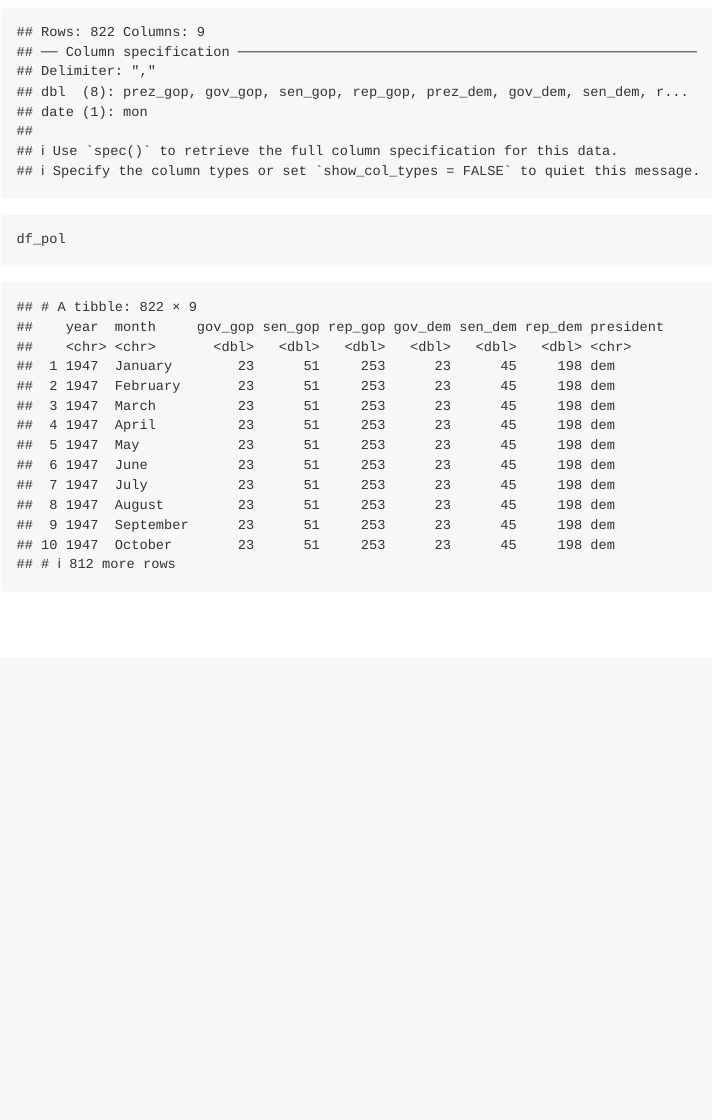
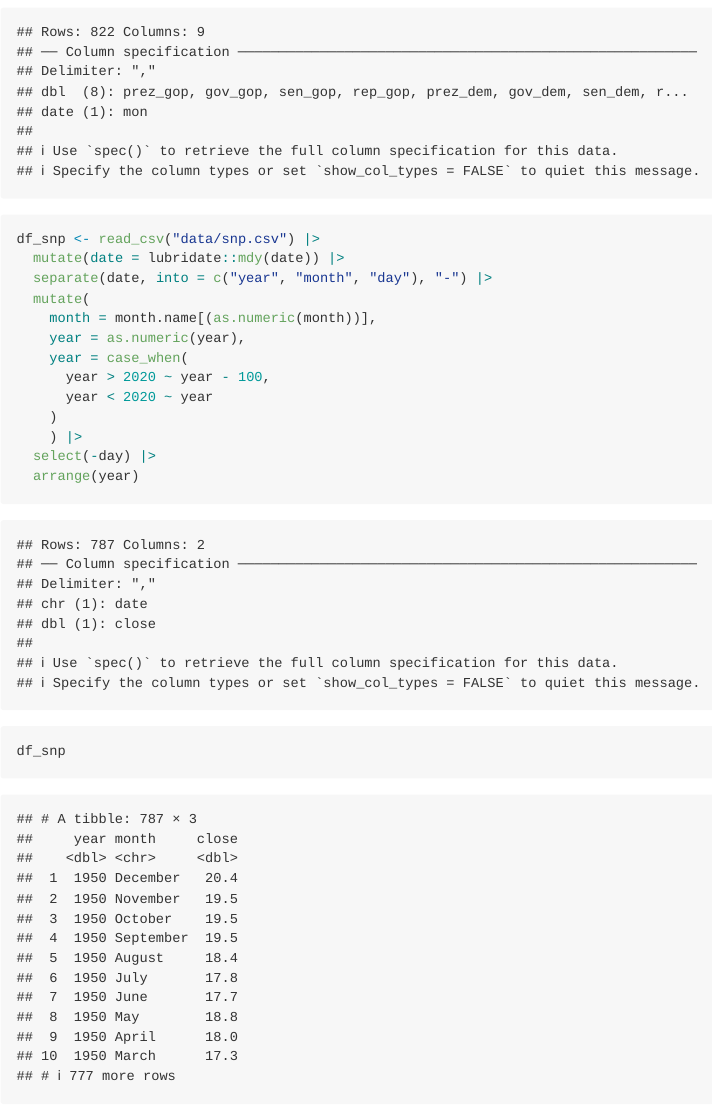
Before and after one commit to lambdr/p8105_hw2_drl2168, an R Markdown document (p8105_hw2_drl2168.Rmd): the page in a window 1100 px wide, from 910 px down. Rendered offline with R 4.5, knitr and Pandoc, with nearby package versions.

Commit message:
read in snp csv and clean

````diff
--- a/p8105_hw2_drl2168.Rmd
+++ b/p8105_hw2_drl2168.Rmd
@@ -26,6 +26,23 @@ df_pol <- read_csv("data/pols-month.csv") |>
   select(-c(day, prez_dem, prez_gop))
 
 
-df_pol
 
 ```
+
+```{r}
+df_snp <- read_csv("data/snp.csv") |>
+  mutate(date = lubridate::mdy(date)) |>
+  separate(date, into = c("year", "month", "day"), "-") |>
+  mutate(
+    month = month.name[(as.numeric(month))],
+    year = as.numeric(year),
+    year = case_when(
+      year > 2020 ~ year - 100,
+      year < 2020 ~ year
+    )
+    ) |>
+  select(-day) |>
+  arrange(year)
+
+df_snp
+```
````
